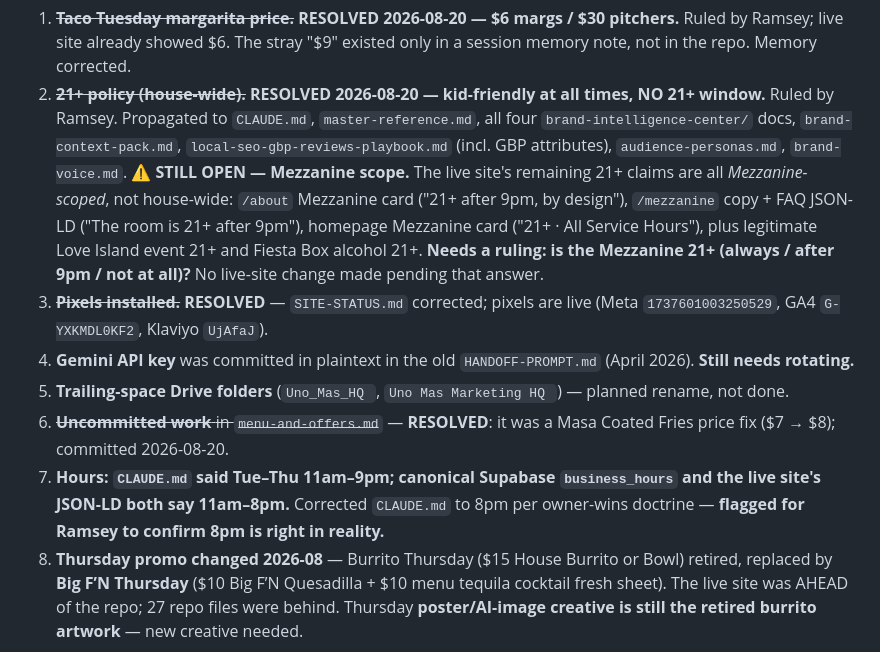
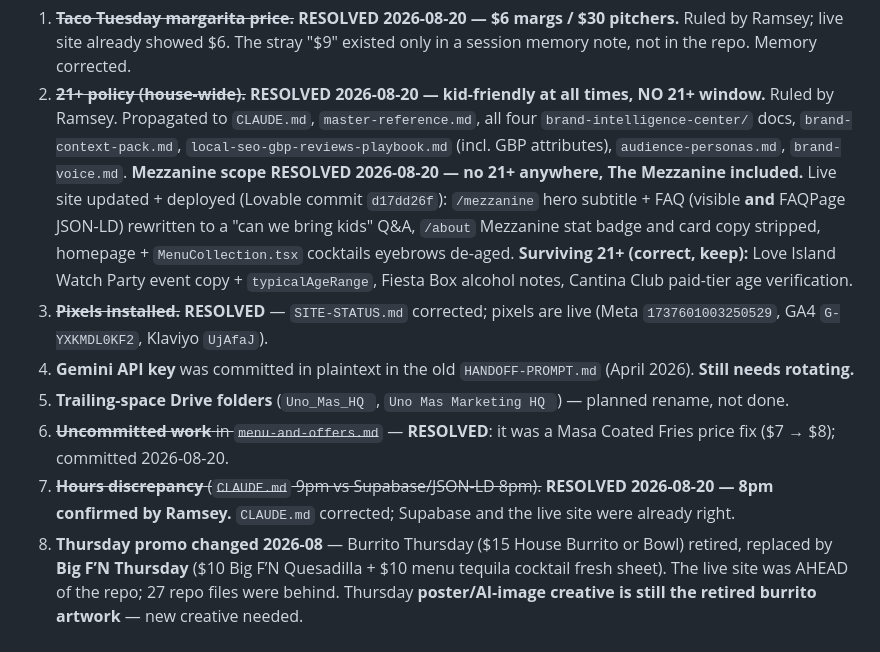
Before and after one commit to Ramsey-SL/uno-mas, a Markdown page: marketing/ecosystem-registry.md, the part around the change. Rendered like a GitHub page.

```diff
--- a/marketing/ecosystem-registry.md
+++ b/marketing/ecosystem-registry.md
@@ -137,12 +137,12 @@ Ramsey to rule, then propagate the ruling.
 
 1. ~~**Taco Tuesday margarita price.**~~ **RESOLVED 2026-08-20 — $6 margs / $30 pitchers.** Ruled by Ramsey; live site already showed $6. The stray "$9" existed only in a session memory note, not in the repo. Memory corrected.
 2. ~~**21+ policy (house-wide).**~~ **RESOLVED 2026-08-20 — kid-friendly at all times, NO 21+ window.** Ruled by Ramsey. Propagated to `CLAUDE.md`, `master-reference.md`, all four `brand-intelligence-center/` docs, `brand-context-pack.md`, `local-seo-gbp-reviews-playbook.md` (incl. GBP attributes), `audience-personas.md`, `brand-voice.md`.
-   ⚠️ **STILL OPEN — Mezzanine scope.** The live site's remaining 21+ claims are all *Mezzanine-scoped*, not house-wide: `/about` Mezzanine card ("21+ after 9pm, by design"), `/mezzanine` copy + FAQ JSON-LD ("The room is 21+ after 9pm"), homepage Mezzanine card ("21+ · All Service Hours"), plus legitimate Love Island event 21+ and Fiesta Box alcohol 21+. **Needs a ruling: is the Mezzanine 21+ (always / after 9pm / not at all)?** No live-site change made pending that answer.
+   **Mezzanine scope RESOLVED 2026-08-20 — no 21+ anywhere, The Mezzanine included.** Live site updated + deployed (Lovable commit `d17dd26f`): `/mezzanine` hero subtitle + FAQ (visible **and** FAQPage JSON-LD) rewritten to a "can we bring kids" Q&A, `/about` Mezzanine stat badge and card copy stripped, homepage + `MenuCollection.tsx` cocktails eyebrows de-aged. **Surviving 21+ (correct, keep):** Love Island Watch Party event copy + `typicalAgeRange`, Fiesta Box alcohol notes, Cantina Club paid-tier age verification.
 3. ~~**Pixels installed.**~~ **RESOLVED** — `SITE-STATUS.md` corrected; pixels are live (Meta `1737601003250529`, GA4 `G-YXKMDL0KF2`, Klaviyo `UjAfaJ`).
 4. **Gemini API key** was committed in plaintext in the old `HANDOFF-PROMPT.md` (April 2026). **Still needs rotating.**
 5. **Trailing-space Drive folders** (`Uno_Mas_HQ `, `Uno Mas Marketing HQ `) — planned rename, not done.
 6. ~~**Uncommitted work** in `menu-and-offers.md`~~ — **RESOLVED**: it was a Masa Coated Fries price fix ($7 → $8); committed 2026-08-20.
-7. **Hours: `CLAUDE.md` said Tue–Thu 11am–9pm; canonical Supabase `business_hours` and the live site's JSON-LD both say 11am–**8pm**.** Corrected `CLAUDE.md` to 8pm per owner-wins doctrine — **flagged for Ramsey to confirm 8pm is right in reality.**
+7. ~~**Hours discrepancy** (`CLAUDE.md` 9pm vs Supabase/JSON-LD 8pm).~~ **RESOLVED 2026-08-20 — 8pm confirmed by Ramsey.** `CLAUDE.md` corrected; Supabase and the live site were already right.
 8. **Thursday promo changed 2026-08** — Burrito Thursday ($15 House Burrito or Bowl) retired, replaced by **Big F’N Thursday** ($10 Big F’N Quesadilla + $10 menu tequila cocktail fresh sheet). The live site was AHEAD of the repo; 27 repo files were behind. Thursday **poster/AI-image creative is still the retired burrito artwork** — new creative needed.
 
 ---
```
Also changed, not shown: CLAUDE.md (+1 -1 lines), marketing/ecosystem-changelog.md (+13 -0 lines).
